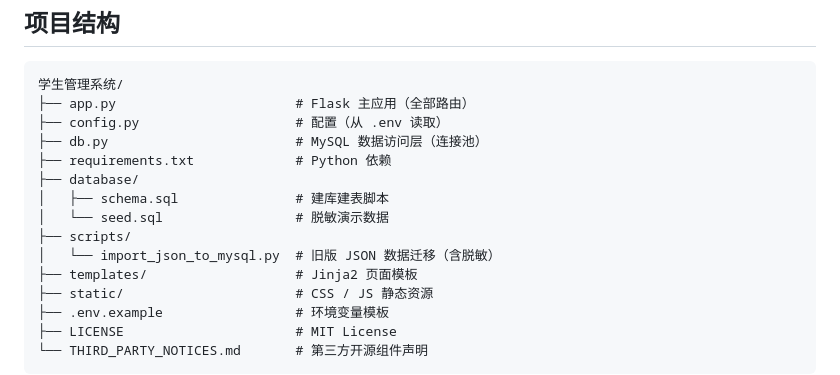
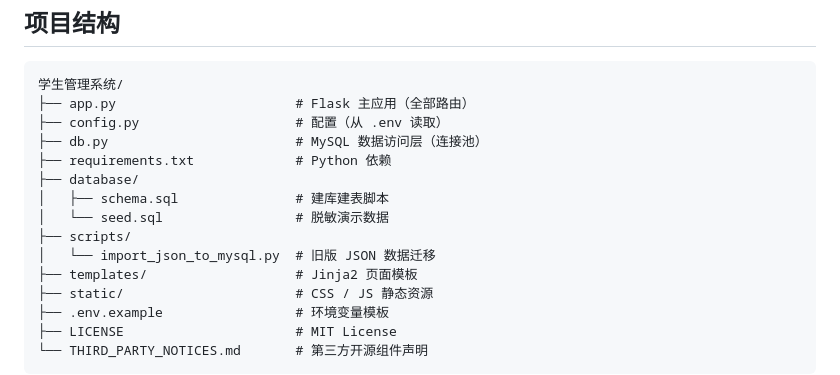
Before and after one commit to cdjgl/flask-student-management-system, a Markdown page: README.md, the part around the change. GitHub-like rendering.

```diff
--- a/README.md
+++ b/README.md
@@ -98,7 +98,7 @@ python scripts/import_json_to_mysql.py --export-seed
 │   ├── schema.sql               # 建库建表脚本
 │   └── seed.sql                 # 脱敏演示数据
 ├── scripts/
-│   └── import_json_to_mysql.py  # 旧版 JSON 数据迁移（含脱敏）
+│   └── import_json_to_mysql.py  # 旧版 JSON 数据迁移
 ├── templates/                   # Jinja2 页面模板
 ├── static/                      # CSS / JS 静态资源
 ├── .env.example                 # 环境变量模板
```
